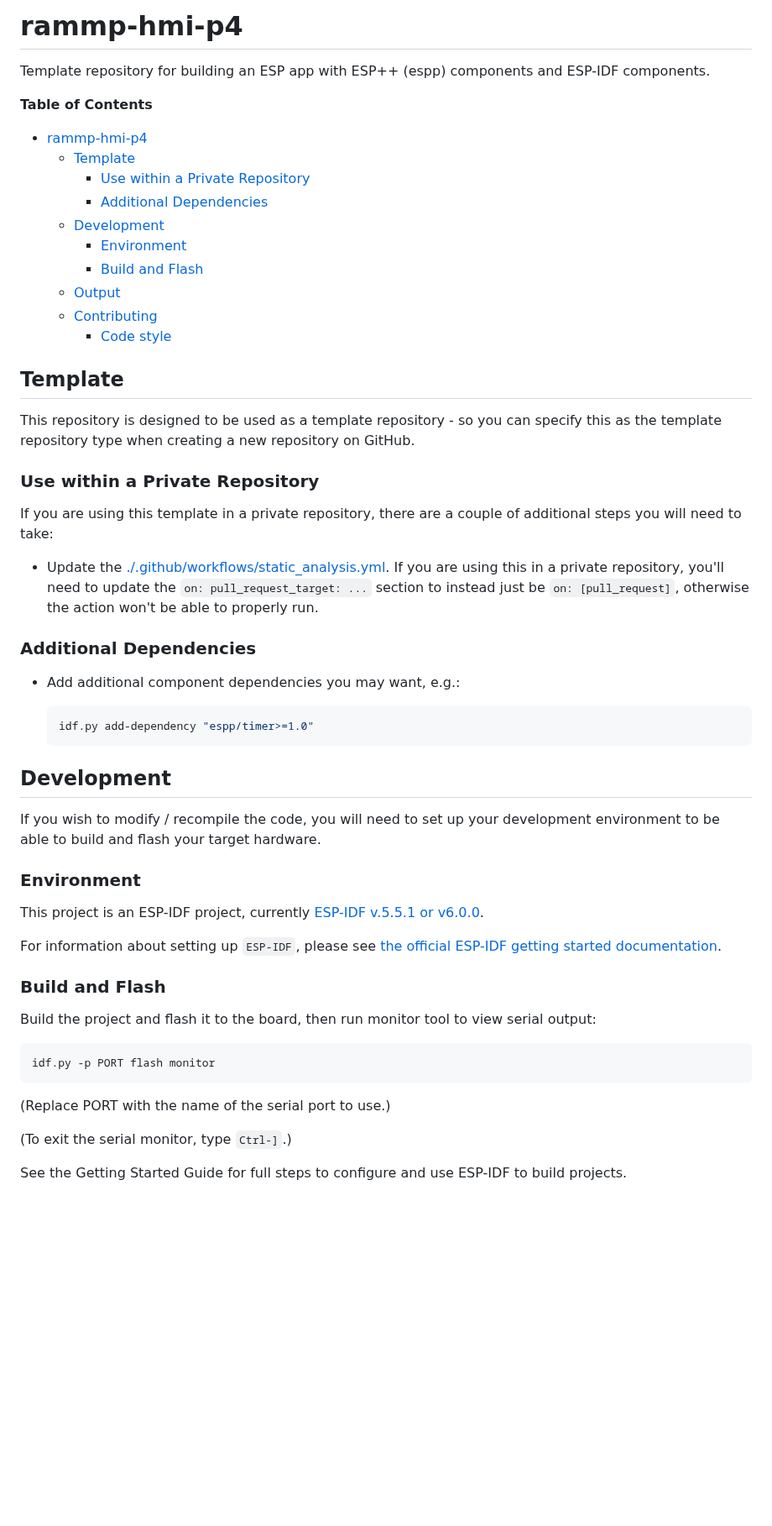
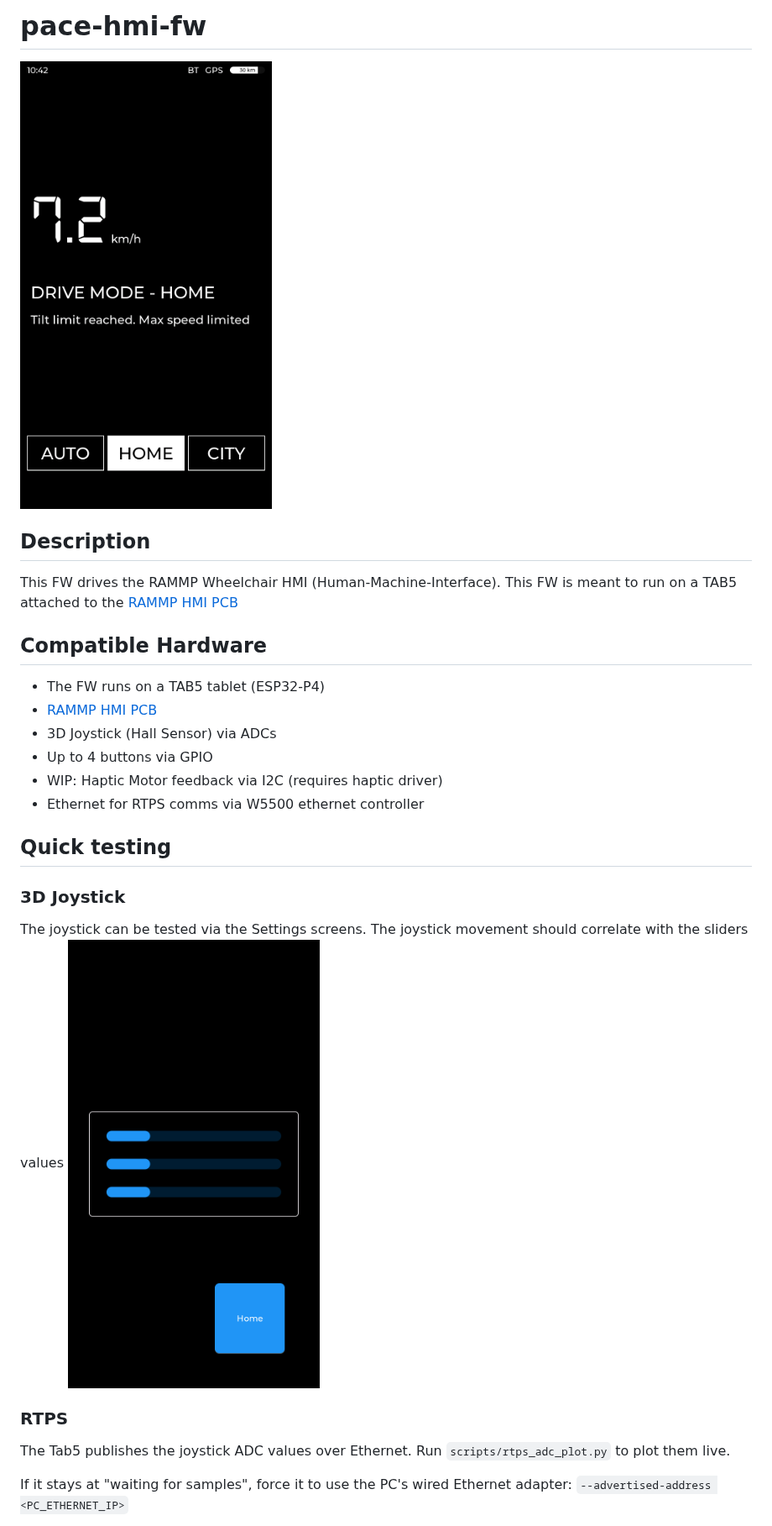
Before and after one commit to rammp-org/pace-hmi-fw, a Markdown page: README.md, the part around one of its changes. Shown at 84% size. GitHub-like rendering; pictures changed too: docs/screenshots/DriveScreen.png (added), docs/screenshots/SettingsScreen.png (added); blank space fills up the shorter version.

````diff
--- a/README.md
+++ b/README.md
@@ -1,74 +1,27 @@
-# rammp-hmi-p4
+# pace-hmi-fw
 
-Template repository for building an ESP app with ESP++ (espp) components and
-ESP-IDF components.
+<img src="docs/screenshots/DriveScreen.png" alt="Drive Screen" width="300">
 
-<!-- markdown-toc start - Don't edit this section. Run M-x markdown-toc-refresh-toc -->
-**Table of Contents**
+## Description
+This FW drives the RAMMP Wheelchair HMI (Human-Machine-Interface). This FW is meant to run on a TAB5 attached to the [RAMMP HMI PCB](https://github.com/rammp-org/pace-hmi-pcb)
 
-- [rammp-hmi-p4](#rammp-hmi-p4)
-  - [Template](#template)
-    - [Use within a Private Repository](#use-within-a-private-repository)
-    - [Additional Dependencies](#additional-dependencies)
-  - [Development](#development)
-    - [Environment](#environment)
-    - [Build and Flash](#build-and-flash)
-  - [Output](#output)
-  - [Contributing](#contributing)
-    - [Code style](#code-style)
+## Compatible Hardware
+- The FW runs on a TAB5 tablet (ESP32-P4)
+- [RAMMP HMI PCB](https://github.com/rammp-org/pace-hmi-pcb)
+- 3D Joystick (Hall Sensor) via ADCs
+- Up to 4 buttons via GPIO
+- WIP: Haptic Motor feedback via I2C (requires haptic driver)
+- Ethernet for RTPS comms via W5500 ethernet controller
 
-<!-- markdown-toc end -->
+## Quick testing
 
-## Template
+### 3D Joystick
+The joystick can be tested via the Settings screens. The joystick movement should correlate with the sliders values
+<img src="docs/screenshots/SettingsScreen.png" alt="Settings Screen" width="300">
 
-This repository is designed to be used as a template repository - so you can
-specify this as the template repository type when creating a new repository on
-GitHub.
+### RTPS
+The Tab5 publishes the joystick ADC values over Ethernet.
+Run `scripts/rtps_adc_plot.py` to plot them live.
 
-### Use within a Private Repository
+If it stays at "waiting for samples", force it to use the PC's wired Ethernet adapter: `--advertised-address <PC_ETHERNET_IP>`
 
-If you are using this template in a private repository, there are a couple of
-additional steps you will need to take:
-
-- Update the
-  [./.github/workflows/static_analysis.yml](./.github/workflows/static_analysis.yml).
-  If you are using this in a private repository, you'll need to update the `on:
-  pull_request_target: ...` section to instead just be `on: [pull_request]`, otherwise
-  the action won't be able to properly run.
-
-### Additional Dependencies
-
-- Add additional component dependencies you may want, e.g.:
-
-  ```console
-  idf.py add-dependency "espp/timer>=1.0"
-  ```
-
-## Development
-
-If you wish to modify / recompile the code, you will need to set up your
-development environment to be able to build and flash your target hardware.
-
-### Environment
-
-This project is an ESP-IDF project, currently [ESP-IDF
-v.5.5.1 or v6.0.0](https://github.com/espressif/esp-idf).
-
-For information about setting up `ESP-IDF`, please see [the official
-ESP-IDF getting started
-documentation](https://docs.espressif.com/projects/esp-idf/en/release-v6.0/esp32s3/get-started/index.html).
-
-### Build and Flash
-
-Build the project and flash it to the board, then run monitor tool to view serial output:
-
-```
-idf.py -p PORT flash monitor
-```
-
-(Replace PORT with the name of the serial port to use.)
-
-(To exit the serial monitor, type ``Ctrl-]``.)
-
-See the Getting Started Guide for full steps to configure and use ESP-IDF to build projects.
-
````
Also changed, not shown: other parts of README.md (+1 -31 lines), 2 other files.
